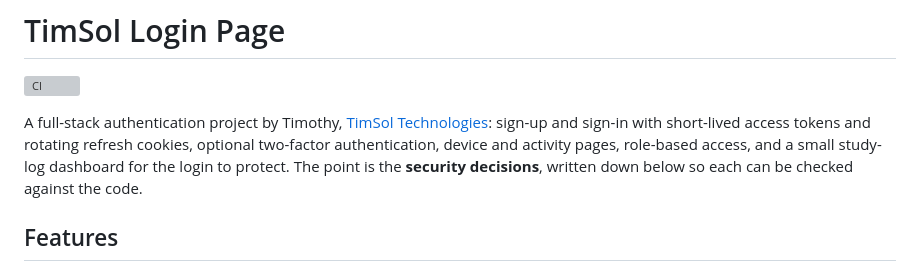
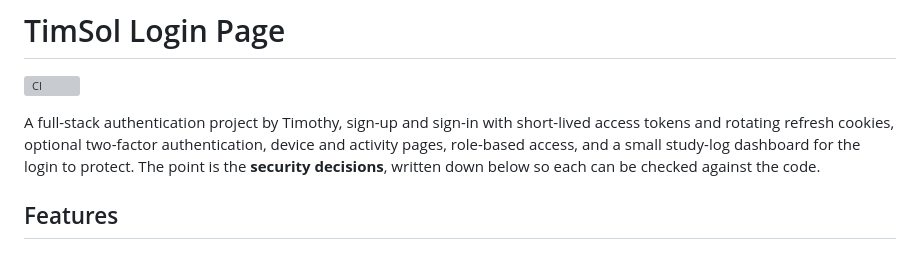
Before and after one commit to Timothy-dev-tech/LOGIN-PAGE-PROJECT, a Markdown page: README.md, the part around the change. Drawn GitHub-style; grey boxes are pictures that could not be loaded.

Commit message:
Update project description in README.md
Removed reference to TimSol Technologies in project description.

```diff
--- a/README.md
+++ b/README.md
@@ -2,7 +2,7 @@
 
 [![CI](https://github.com/Timothy-dev-tech/LOGIN-PAGE-PROJECT/actions/workflows/ci.yml/badge.svg)](https://github.com/Timothy-dev-tech/LOGIN-PAGE-PROJECT/actions/workflows/ci.yml)
 
-A full-stack authentication project by Timothy, [TimSol Technologies](https://timsol.dev): sign-up and sign-in with short-lived access tokens and rotating refresh cookies, optional two-factor authentication, device and activity pages, role-based access, and a small study-log dashboard for the login to protect. The point is the **security decisions**, written down below so each can be checked against the code.
+A full-stack authentication project by Timothy, sign-up and sign-in with short-lived access tokens and rotating refresh cookies, optional two-factor authentication, device and activity pages, role-based access, and a small study-log dashboard for the login to protect. The point is the **security decisions**, written down below so each can be checked against the code.
 
 ## Features
 
```
